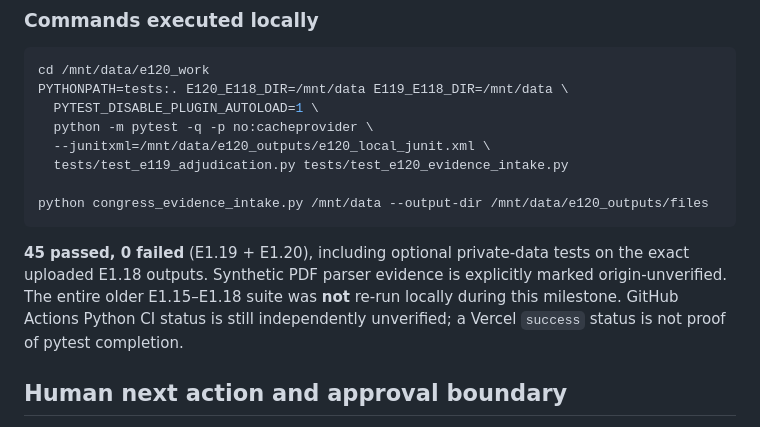
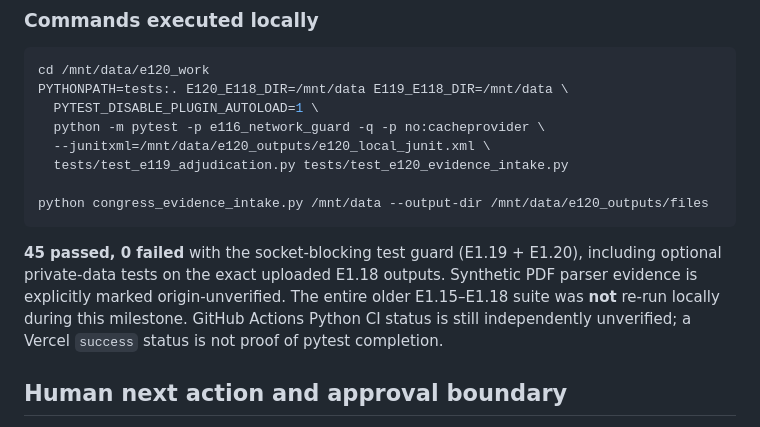
Before and after one commit to LuckyCharmNoRAGRATS/trading-sandbox, a Markdown page: docs/E1_20_HOUSE_PDF_REQUEST_READINESS.md, the part around the change. Rendered like a GitHub page.

Commit message:
docs(e1.20): record exact 45-test run using explicit no-network guard

````diff
--- a/docs/E1_20_HOUSE_PDF_REQUEST_READINESS.md
+++ b/docs/E1_20_HOUSE_PDF_REQUEST_READINESS.md
@@ -75,14 +75,14 @@ The source URLs are **never fetched**. The module accepts only the exact officia
 cd /mnt/data/e120_work
 PYTHONPATH=tests:. E120_E118_DIR=/mnt/data E119_E118_DIR=/mnt/data \
   PYTEST_DISABLE_PLUGIN_AUTOLOAD=1 \
-  python -m pytest -q -p no:cacheprovider \
+  python -m pytest -p e116_network_guard -q -p no:cacheprovider \
   --junitxml=/mnt/data/e120_outputs/e120_local_junit.xml \
   tests/test_e119_adjudication.py tests/test_e120_evidence_intake.py
 
 python congress_evidence_intake.py /mnt/data --output-dir /mnt/data/e120_outputs/files
 ```
 
-**45 passed, 0 failed** (E1.19 + E1.20), including optional private-data tests on the exact uploaded E1.18 outputs. Synthetic PDF parser evidence is explicitly marked origin-unverified. The entire older E1.15–E1.18 suite was **not** re-run locally during this milestone. GitHub Actions Python CI status is still independently unverified; a Vercel `success` status is not proof of pytest completion.
+**45 passed, 0 failed** with the socket-blocking test guard (E1.19 + E1.20), including optional private-data tests on the exact uploaded E1.18 outputs. Synthetic PDF parser evidence is explicitly marked origin-unverified. The entire older E1.15–E1.18 suite was **not** re-run locally during this milestone. GitHub Actions Python CI status is still independently unverified; a Vercel `success` status is not proof of pytest completion.
 
 ## Human next action and approval boundary
 
````
